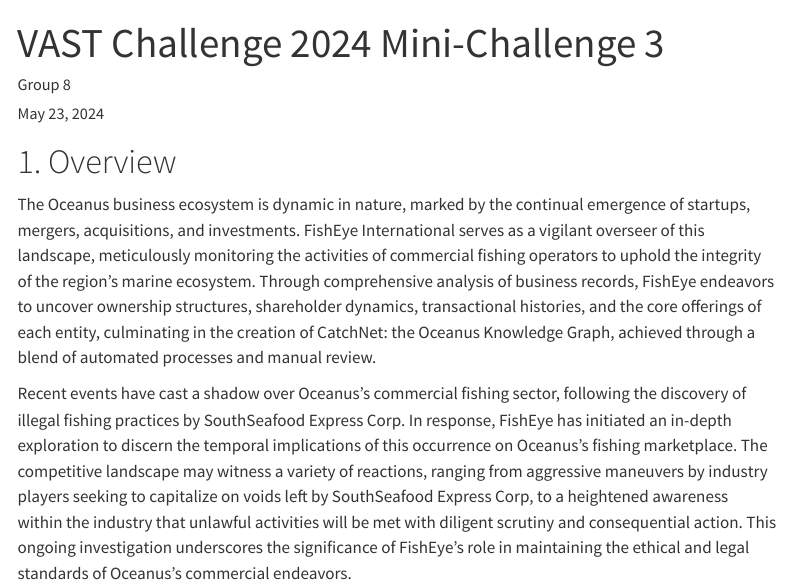
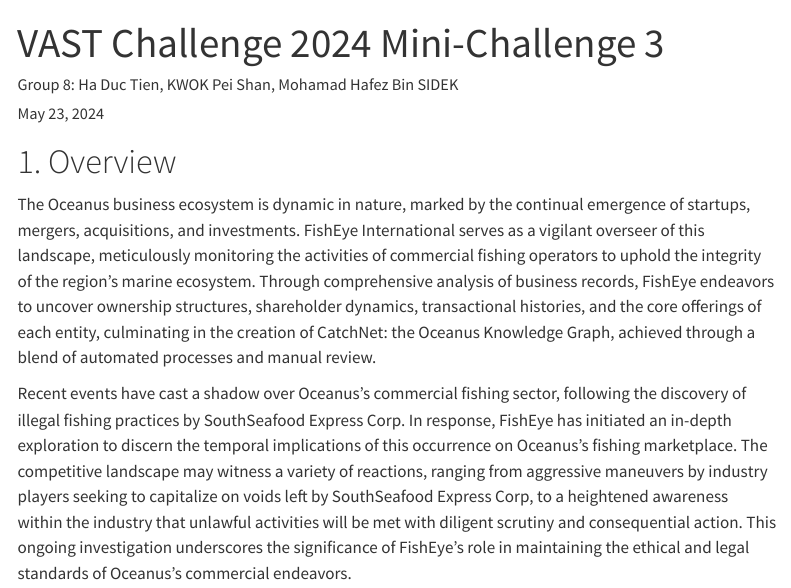
Before and after one commit to haductien1211/ISSS608-VAA-PROJECT, a Quarto document (Proposal/Proposal.qmd): the page in a window 1100 px wide, from its top. Rendered offline with R 4.5, knitr and Pandoc in place of Quarto, with nearby package versions; menus at the side of the page are left out.

Commit message:
Author name change

```diff
--- a/Proposal/Proposal.qmd
+++ b/Proposal/Proposal.qmd
@@ -1,6 +1,9 @@
 ---
 title: "VAST Challenge 2024 Mini-Challenge 3"
-author: "Group 8"
+author: "Group 8:
+        Ha Duc Tien,
+        KWOK Pei Shan,
+        Mohamad Hafez Bin SIDEK"
 date: "May 23, 2024"
 date-modified: "last-modified"
 execute:
```
Also changed, not shown: 1 other file.
